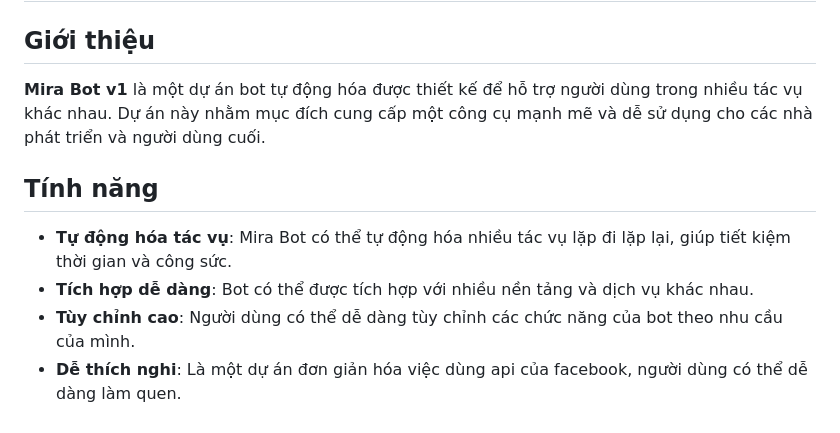
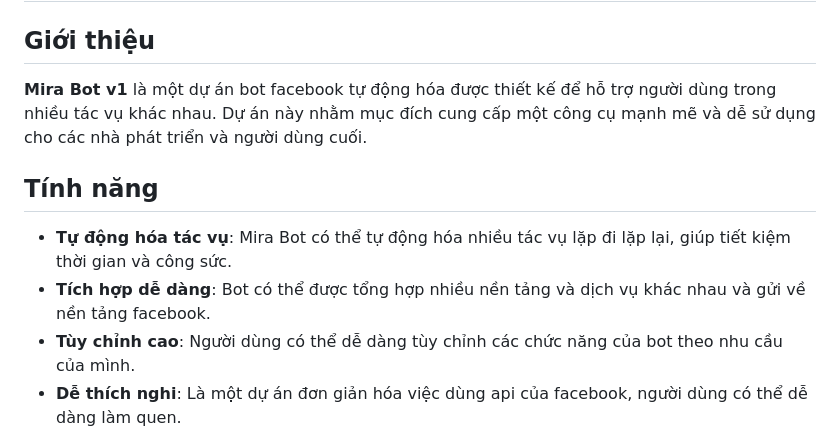
Before and after one commit to Tranthanhduong565/mira-bot-v1, a Markdown page: README.md, the part around the change. GitHub-like rendering.

```diff
--- a/README.md
+++ b/README.md
@@ -2,12 +2,12 @@
 
 ## Giới thiệu
 
-**Mira Bot v1** là một dự án bot tự động hóa được thiết kế để hỗ trợ người dùng trong nhiều tác vụ khác nhau. Dự án này nhằm mục đích cung cấp một công cụ mạnh mẽ và dễ sử dụng cho các nhà phát triển và người dùng cuối.
+**Mira Bot v1** là một dự án bot facebook tự động hóa được thiết kế để hỗ trợ người dùng trong nhiều tác vụ khác nhau. Dự án này nhằm mục đích cung cấp một công cụ mạnh mẽ và dễ sử dụng cho các nhà phát triển và người dùng cuối.
 
 ## Tính năng
 
 - **Tự động hóa tác vụ**: Mira Bot có thể tự động hóa nhiều tác vụ lặp đi lặp lại, giúp tiết kiệm thời gian và công sức.
-- **Tích hợp dễ dàng**: Bot có thể được tích hợp với nhiều nền tảng và dịch vụ khác nhau.
+- **Tích hợp dễ dàng**: Bot có thể được tổng hợp nhiều nền tảng và dịch vụ khác nhau và gửi về nền tảng facebook.
 - **Tùy chỉnh cao**: Người dùng có thể dễ dàng tùy chỉnh các chức năng của bot theo nhu cầu của mình.
 - **Dễ thích nghi**: Là một dự án đơn giản hóa việc dùng api của facebook, người dùng có thể dễ dàng làm quen.
 
```
